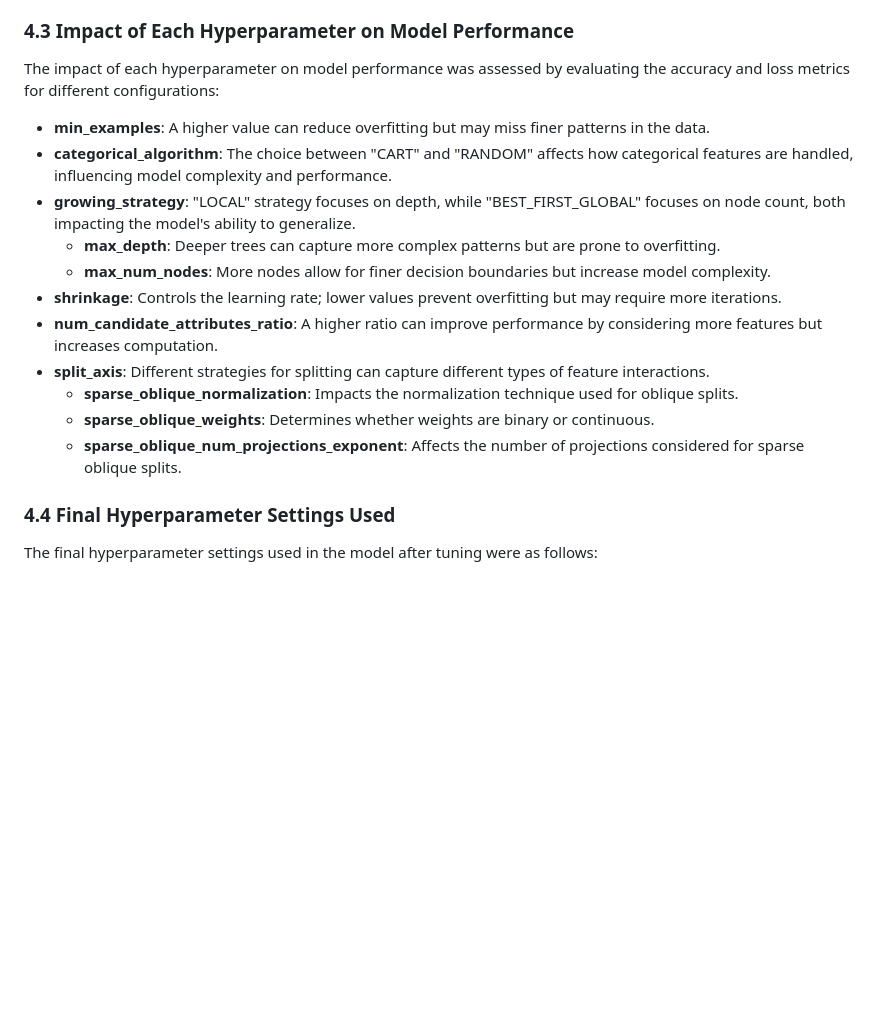
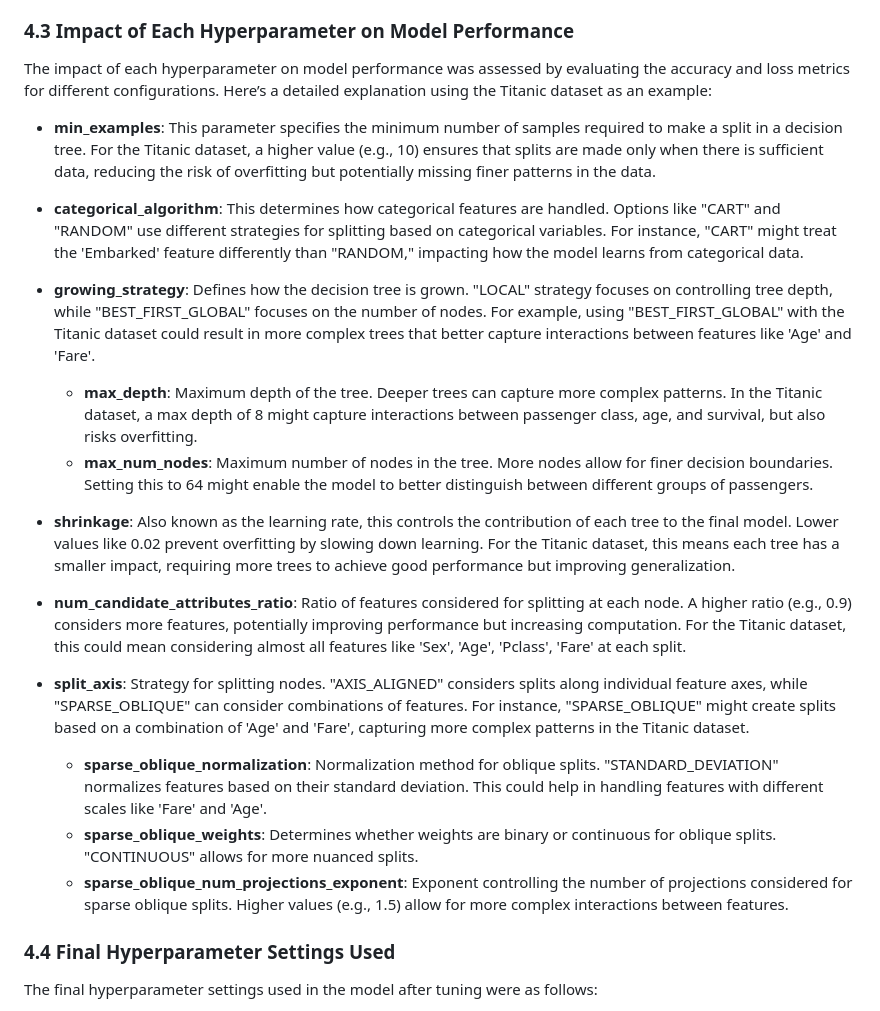
Before and after one commit to rexcoleman/TensorFlow-Decision-Forest-Titanic, a Markdown page: README.md, the part around the change. Rendered like a GitHub page; blank space fills up the shorter version.

```diff
--- a/README.md
+++ b/README.md
@@ -149,19 +149,24 @@ The range of values explored for each hyperparameter during the tuning process i
 
 ### 4.3 Impact of Each Hyperparameter on Model Performance
 
-The impact of each hyperparameter on model performance was assessed by evaluating the accuracy and loss metrics for different configurations:
+The impact of each hyperparameter on model performance was assessed by evaluating the accuracy and loss metrics for different configurations. Here’s a detailed explanation using the Titanic dataset as an example:
 
-- **min_examples**: A higher value can reduce overfitting but may miss finer patterns in the data.
-- **categorical_algorithm**: The choice between "CART" and "RANDOM" affects how categorical features are handled, influencing model complexity and performance.
-- **growing_strategy**: "LOCAL" strategy focuses on depth, while "BEST_FIRST_GLOBAL" focuses on node count, both impacting the model's ability to generalize.
-    - **max_depth**: Deeper trees can capture more complex patterns but are prone to overfitting.
-    - **max_num_nodes**: More nodes allow for finer decision boundaries but increase model complexity.
-- **shrinkage**: Controls the learning rate; lower values prevent overfitting but may require more iterations.
-- **num_candidate_attributes_ratio**: A higher ratio can improve performance by considering more features but increases computation.
-- **split_axis**: Different strategies for splitting can capture different types of feature interactions.
-    - **sparse_oblique_normalization**: Impacts the normalization technique used for oblique splits.
-    - **sparse_oblique_weights**: Determines whether weights are binary or continuous.
-    - **sparse_oblique_num_projections_exponent**: Affects the number of projections considered for sparse oblique splits.
+- **min_examples**: This parameter specifies the minimum number of samples required to make a split in a decision tree. For the Titanic dataset, a higher value (e.g., 10) ensures that splits are made only when there is sufficient data, reducing the risk of overfitting but potentially missing finer patterns in the data.
+
+- **categorical_algorithm**: This determines how categorical features are handled. Options like "CART" and "RANDOM" use different strategies for splitting based on categorical variables. For instance, "CART" might treat the 'Embarked' feature differently than "RANDOM," impacting how the model learns from categorical data.
+
+- **growing_strategy**: Defines how the decision tree is grown. "LOCAL" strategy focuses on controlling tree depth, while "BEST_FIRST_GLOBAL" focuses on the number of nodes. For example, using "BEST_FIRST_GLOBAL" with the Titanic dataset could result in more complex trees that better capture interactions between features like 'Age' and 'Fare'.
+    - **max_depth**: Maximum depth of the tree. Deeper trees can capture more complex patterns. In the Titanic dataset, a max depth of 8 might capture interactions between passenger class, age, and survival, but also risks overfitting.
+    - **max_num_nodes**: Maximum number of nodes in the tree. More nodes allow for finer decision boundaries. Setting this to 64 might enable the model to better distinguish between different groups of passengers.
+
+- **shrinkage**: Also known as the learning rate, this controls the contribution of each tree to the final model. Lower values like 0.02 prevent overfitting by slowing down learning. For the Titanic dataset, this means each tree has a smaller impact, requiring more trees to achieve good performance but improving generalization.
+
+- **num_candidate_attributes_ratio**: Ratio of features considered for splitting at each node. A higher ratio (e.g., 0.9) considers more features, potentially improving performance but increasing computation. For the Titanic dataset, this could mean considering almost all features like 'Sex', 'Age', 'Pclass', 'Fare' at each split.
+
+- **split_axis**: Strategy for splitting nodes. "AXIS_ALIGNED" considers splits along individual feature axes, while "SPARSE_OBLIQUE" can consider combinations of features. For instance, "SPARSE_OBLIQUE" might create splits based on a combination of 'Age' and 'Fare', capturing more complex patterns in the Titanic dataset.
+    - **sparse_oblique_normalization**: Normalization method for oblique splits. "STANDARD_DEVIATION" normalizes features based on their standard deviation. This could help in handling features with different scales like 'Fare' and 'Age'.
+    - **sparse_oblique_weights**: Determines whether weights are binary or continuous for oblique splits. "CONTINUOUS" allows for more nuanced splits.
+    - **sparse_oblique_num_projections_exponent**: Exponent controlling the number of projections considered for sparse oblique splits. Higher values (e.g., 1.5) allow for more complex interactions between features.
 
 ### 4.4 Final Hyperparameter Settings Used
 
```
